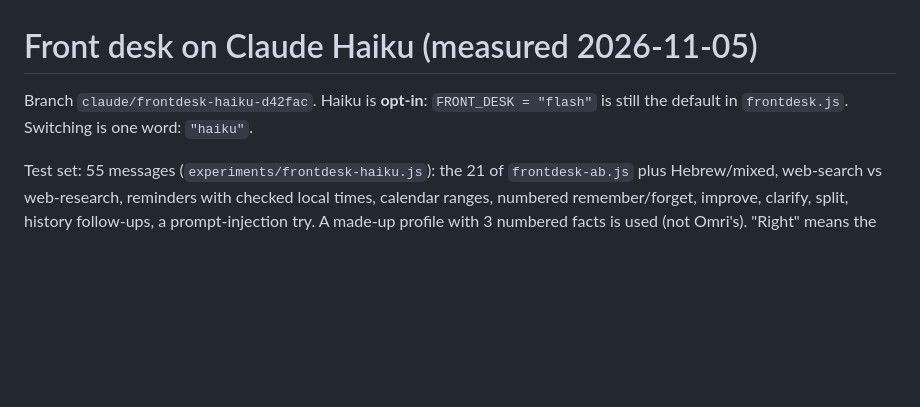
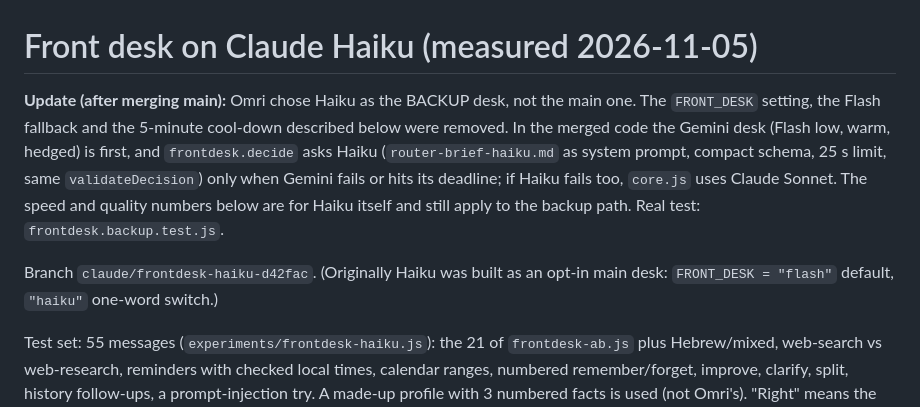
Before and after one commit to omriyaacobi/FirstAttemptAssistant, a Markdown page: experiments/2026-11-05-frontdesk-haiku.md, the part around the change. Drawn GitHub-style; blank space fills up the shorter version.

Commit message:
Haiku results: note that Haiku is now the backup desk
Co-Authored-By: Claude Sonnet 5.5 <noreply@anthropic.com>

```diff
--- a/experiments/2026-11-05-frontdesk-haiku.md
+++ b/experiments/2026-11-05-frontdesk-haiku.md
@@ -1,6 +1,8 @@
 # Front desk on Claude Haiku (measured 2026-11-05)
 
-Branch `claude/frontdesk-haiku-d42fac`. Haiku is **opt-in**: `FRONT_DESK = "flash"` is still the default in `frontdesk.js`. Switching is one word: `"haiku"`.
+**Update (after merging main):** Omri chose Haiku as the BACKUP desk, not the main one. The `FRONT_DESK` setting, the Flash fallback and the 5-minute cool-down described below were removed. In the merged code the Gemini desk (Flash low, warm, hedged) is first, and `frontdesk.decide` asks Haiku (`router-brief-haiku.md` as system prompt, compact schema, 25 s limit, same `validateDecision`) only when Gemini fails or hits its deadline; if Haiku fails too, `core.js` uses Claude Sonnet. The speed and quality numbers below are for Haiku itself and still apply to the backup path. Real test: `frontdesk.backup.test.js`.
+
+Branch `claude/frontdesk-haiku-d42fac`. (Originally Haiku was built as an opt-in main desk: `FRONT_DESK = "flash"` default, `"haiku"` one-word switch.)
 
 Test set: 55 messages (`experiments/frontdesk-haiku.js`): the 21 of `frontdesk-ab.js` plus Hebrew/mixed, web-search vs web-research, reminders with checked local times, calendar ranges, numbered remember/forget, improve, clarify, split, history follow-ups, a prompt-injection try. A made-up profile with 3 numbered facts is used (not Omri's). "Right" means the action/destination is one a sensible person accepts, and extra checks pass (exact reminder moment, calendar range, fact number). Calls run one after another. The other session was also using the laptop at times, so look at the spread, not single numbers.
 
```
